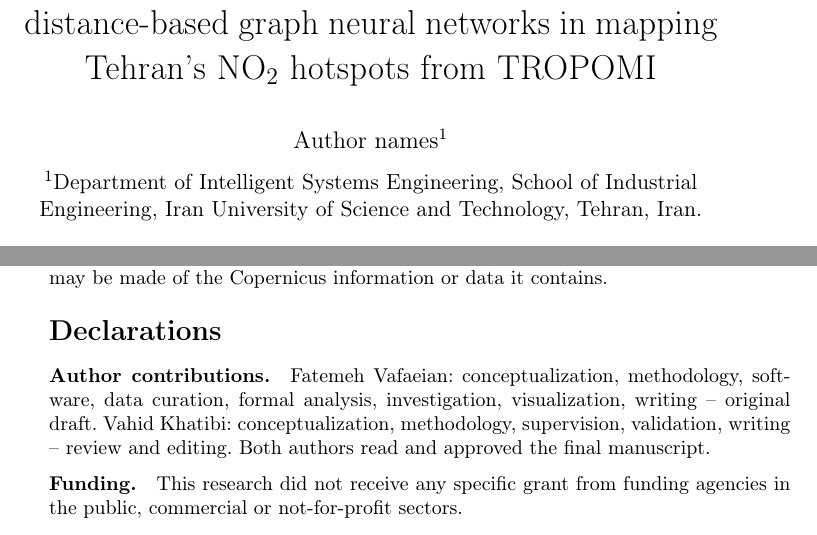
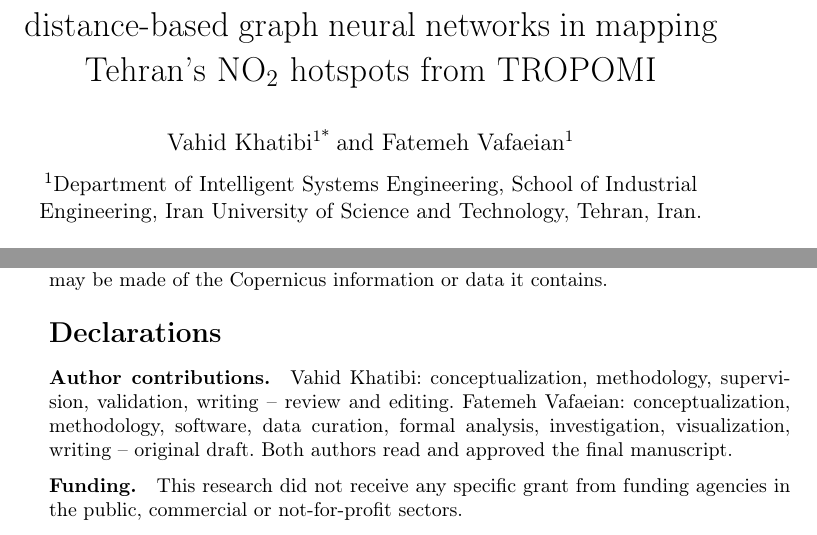
Before and after one commit to fatemehvv/Tehran-carbon, a LaTeX paper (docs/paper/esi/paper_esi.tex): two parts of pages 1 and 26 of 33, joined at a grey line, cut so that both start at the same text. Compiled offline with pdfLaTeX.

Commit message:
paper (ESI): author order Khatibi (corresponding), Vafaeian
Names restored in the paper, Online Resource 1 and the Persian version;
author contributions listed in the same order.

Co-Authored-By: Claude Opus 5.5 <noreply@anthropic.com>
Claude-Session: https://claude.ai/code/session_01QqPAc5F3QdhZEvkpXQNqiE

```diff
--- a/docs/paper/esi/paper_esi.tex
+++ b/docs/paper/esi/paper_esi.tex
@@ -51,10 +51,9 @@
 
 \title[Reach, not the graph]{Reach, not the graph, explains the skill of distance-based graph neural networks in mapping Tehran's NO₂ hotspots from TROPOMI}
 
-%% Draft for the supervisor: author names hidden for now. Restore before submission:
-%% \author[1]{\fnm{Fatemeh} \sur{Vafaeian}}
-%% \author*[1]{\fnm{Vahid} \sur{Khatibi}}\email{khatibi@iust.ac.ir}
-\author[1]{\fnm{Author names}}
+\author*[1]{\fnm{Vahid} \sur{Khatibi}}\email{khatibi@iust.ac.ir}
+
+\author[1]{\fnm{Fatemeh} \sur{Vafaeian}}
 
 \affil[1]{\orgdiv{Department of Intelligent Systems Engineering, School of Industrial Engineering}, \orgname{Iran University of Science and Technology}, \orgaddress{\city{Tehran}, \country{Iran}}}
 
@@ -472,7 +471,7 @@ This publication contains modified Copernicus Sentinel data (2023--2026) and mod
 \section*{Declarations}
 
 \bmhead{Author contributions}
-Fatemeh Vafaeian: conceptualization, methodology, software, data curation, formal analysis, investigation, visualization, writing -- original draft. Vahid Khatibi: conceptualization, methodology, supervision, validation, writing -- review and editing. Both authors read and approved the final manuscript.
+Vahid Khatibi: conceptualization, methodology, supervision, validation, writing -- review and editing. Fatemeh Vafaeian: conceptualization, methodology, software, data curation, formal analysis, investigation, visualization, writing -- original draft. Both authors read and approved the final manuscript.
 
 \bmhead{Funding}
 This research did not receive any specific grant from funding agencies in the public, commercial or not-for-profit sectors.
```
Also changed, not shown: docs/paper/esi/fa/paper_esi_fa.md (+2 -2 lines), docs/paper/esi/supplementary/online_resource_1.tex (+2 -2 lines), docs/paper/esi/README_fa.md, docs/paper/esi/fa/paper_esi_fa.pdf, docs/paper/esi/paper_esi.pdf, docs/paper/esi/paper_esi_2col.pdf, docs/paper/esi/supplementary/ESM_1.pdf, 1 other file.
